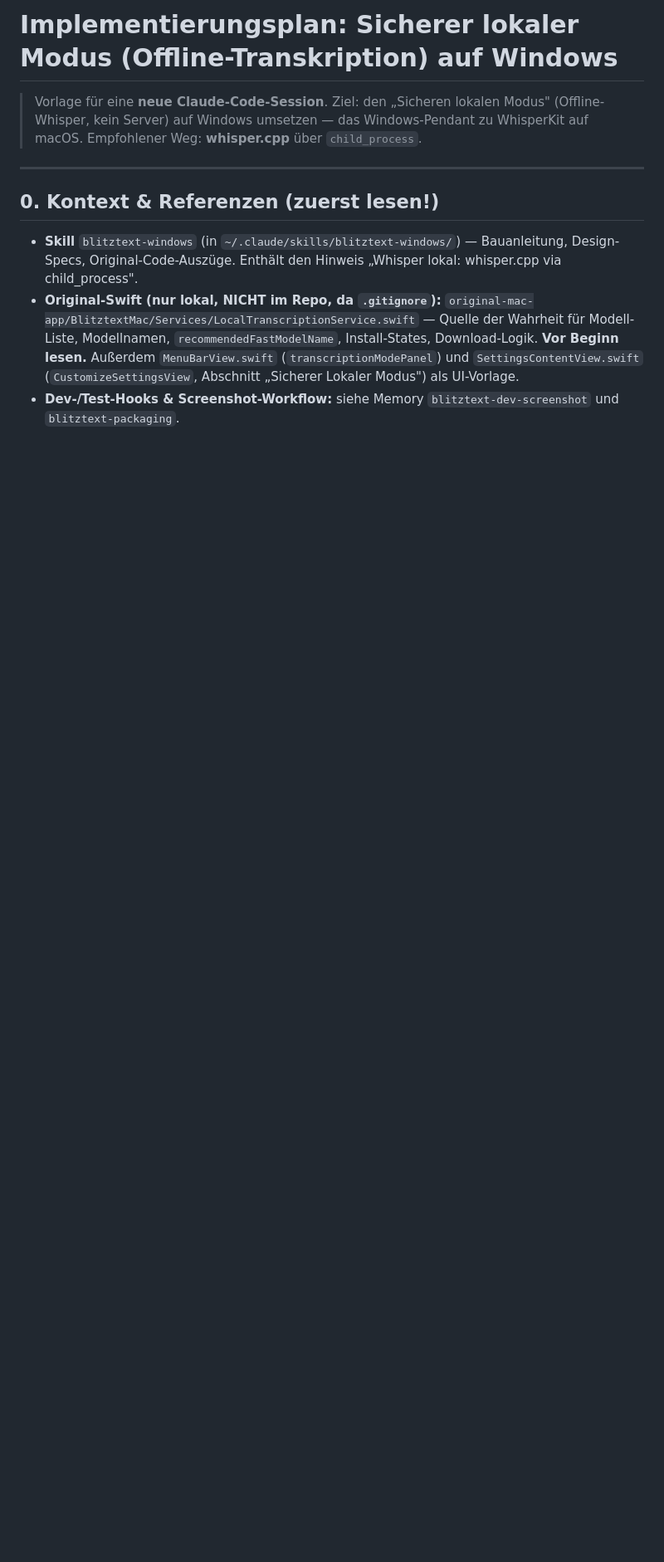
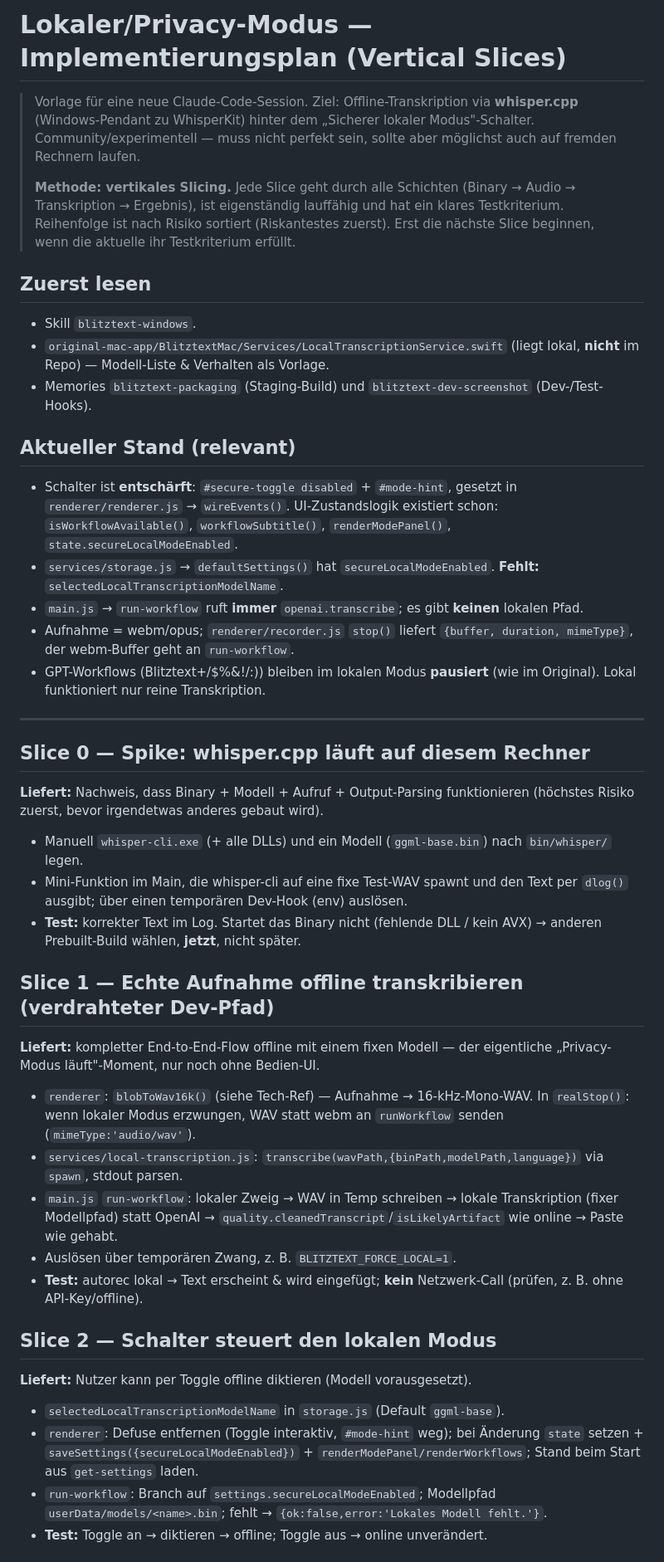
Before and after one commit to Huggi0619/Blitztext-Windows, a Markdown page: docs/LOCAL-MODE-PLAN.md, the part around one of its changes. Shown at 83% size. Rendered like a GitHub page; blank space fills up the shorter version.

```diff
--- a/docs/LOCAL-MODE-PLAN.md
+++ b/docs/LOCAL-MODE-PLAN.md
@@ -1,13 +1,47 @@
-# Implementierungsplan: Sicherer lokaler Modus (Offline-Transkription) auf Windows
+# Lokaler/Privacy-Modus — Implementierungsplan (Vertical Slices)
 
-> Vorlage für eine **neue Claude-Code-Session**. Ziel: den „Sicheren lokalen Modus"
-> (Offline-Whisper, kein Server) auf Windows umsetzen — das Windows-Pendant zu
-> WhisperKit auf macOS. Empfohlener Weg: **whisper.cpp** über `child_process`.
+> Vorlage für eine neue Claude-Code-Session. Ziel: Offline-Transkription via
+> **whisper.cpp** (Windows-Pendant zu WhisperKit) hinter dem „Sicherer lokaler
+> Modus"-Schalter. Community/experimentell — muss nicht perfekt sein, sollte aber
+> möglichst auch auf fremden Rechnern laufen.
+>
+> **Methode: vertikales Slicing.** Jede Slice geht durch alle Schichten
+> (Binary → Audio → Transkription → Ergebnis), ist eigenständig lauffähig und hat
+> ein klares Testkriterium. Reihenfolge ist nach Risiko sortiert (Riskantestes zuerst).
+> Erst die nächste Slice beginnen, wenn die aktuelle ihr Testkriterium erfüllt.
+
+## Zuerst lesen
+- Skill `blitztext-windows`.
+- `original-mac-app/BlitztextMac/Services/LocalTranscriptionService.swift` (liegt lokal, **nicht** im Repo) — Modell-Liste & Verhalten als Vorlage.
+- Memories `blitztext-packaging` (Staging-Build) und `blitztext-dev-screenshot` (Dev-/Test-Hooks).
+
+## Aktueller Stand (relevant)
+- Schalter ist **entschärft**: `#secure-toggle disabled` + `#mode-hint`, gesetzt in `renderer/renderer.js` → `wireEvents()`. UI-Zustandslogik existiert schon: `isWorkflowAvailable()`, `workflowSubtitle()`, `renderModePanel()`, `state.secureLocalModeEnabled`.
+- `services/storage.js` → `defaultSettings()` hat `secureLocalModeEnabled`. **Fehlt:** `selectedLocalTranscriptionModelName`.
+- `main.js` → `run-workflow` ruft **immer** `openai.transcribe`; es gibt **keinen** lokalen Pfad.
+- Aufnahme = webm/opus; `renderer/recorder.js` `stop()` liefert `{buffer, duration, mimeType}`, der webm-Buffer geht an `run-workflow`.
+- GPT-Workflows (Blitztext+/$%&!/:)) bleiben im lokalen Modus **pausiert** (wie im Original). Lokal funktioniert nur reine Transkription.
 
 ---
 
-## 0. Kontext & Referenzen (zuerst lesen!)
+## Slice 0 — Spike: whisper.cpp läuft auf diesem Rechner
+**Liefert:** Nachweis, dass Binary + Modell + Aufruf + Output-Parsing funktionieren (höchstes Risiko zuerst, bevor irgendetwas anderes gebaut wird).
+- Manuell `whisper-cli.exe` (+ alle DLLs) und ein Modell (`ggml-base.bin`) nach `bin/whisper/` legen.
+- Mini-Funktion im Main, die whisper-cli auf eine fixe Test-WAV spawnt und den Text per `dlog()` ausgibt; über einen temporären Dev-Hook (env) auslösen.
+- **Test:** korrekter Text im Log. Startet das Binary nicht (fehlende DLL / kein AVX) → anderen Prebuilt-Build wählen, **jetzt**, nicht später.
 
-- **Skill** `blitztext-windows` (in `~/.claude/skills/blitztext-windows/`) — Bauanleitung, Design-Specs, Original-Code-Auszüge. Enthält den Hinweis „Whisper lokal: whisper.cpp via child_process".
-- **Original-Swift (nur lokal, NICHT im Repo, da `.gitignore`):** `original-mac-app/BlitztextMac/Services/LocalTranscriptionService.swift` — Quelle der Wahrheit für Modell-Liste, Modellnamen, `recommendedFastModelName`, Install-States, Download-Logik. **Vor Beginn lesen.** Außerdem `MenuBarView.swift` (`transcriptionModePanel`) und `SettingsContentView.swift` (`CustomizeSettingsView`, Abschnitt „Sicherer Lokaler Modus") als UI-Vorlage.
-- **Dev-/Test-Hooks & Screenshot-Workflow:** siehe Memory `blitztext-dev-screenshot` und `blitztext-packaging`.
+## Slice 1 — Echte Aufnahme offline transkribieren (verdrahteter Dev-Pfad)
+**Liefert:** kompletter End-to-End-Flow offline mit einem fixen Modell — der eigentliche „Privacy-Modus läuft"-Moment, nur noch ohne Bedien-UI.
+- `renderer`: `blobToWav16k()` (siehe Tech-Ref) — Aufnahme → 16-kHz-Mono-WAV. In `realStop()`: wenn lokaler Modus erzwungen, WAV statt webm an `runWorkflow` senden (`mimeType:'audio/wav'`).
+- `services/local-transcription.js`: `transcribe(wavPath,{binPath,modelPath,language})` via `spawn`, stdout parsen.
+- `main.js` `run-workflow`: lokaler Zweig → WAV in Temp schreiben → lokale Transkription (fixer Modellpfad) statt OpenAI → `quality.cleanedTranscript`/`isLikelyArtifact` wie online → Paste wie gehabt.
+- Auslösen über temporären Zwang, z. B. `BLITZTEXT_FORCE_LOCAL=1`.
+- **Test:** autorec lokal → Text erscheint & wird eingefügt; **kein** Netzwerk-Call (prüfen, z. B. ohne API-Key/offline).
+
+## Slice 2 — Schalter steuert den lokalen Modus
+**Liefert:** Nutzer kann per Toggle offline diktieren (Modell vorausgesetzt).
+- `selectedLocalTranscriptionModelName` in `storage.js` (Default `ggml-base`).
+- `renderer`: Defuse entfernen (Toggle interaktiv, `#mode-hint` weg); bei Änderung `state` setzen + `saveSettings({secureLocalModeEnabled})` + `renderModePanel/renderWorkflows`; Stand beim Start aus `get-settings` laden.
+- `run-workflow`: Branch auf `settings.secureLocalModeEnabled`; Modellpfad `userData/models/<name>.bin`; fehlt → `{ok:false,error:'Lokales Modell fehlt.'}`.
+- **Test:** Toggle an → diktieren → offline; Toggle aus → online unverändert.
+
```
Also changed, not shown: other parts of docs/LOCAL-MODE-PLAN.md (+39 -127 lines).
